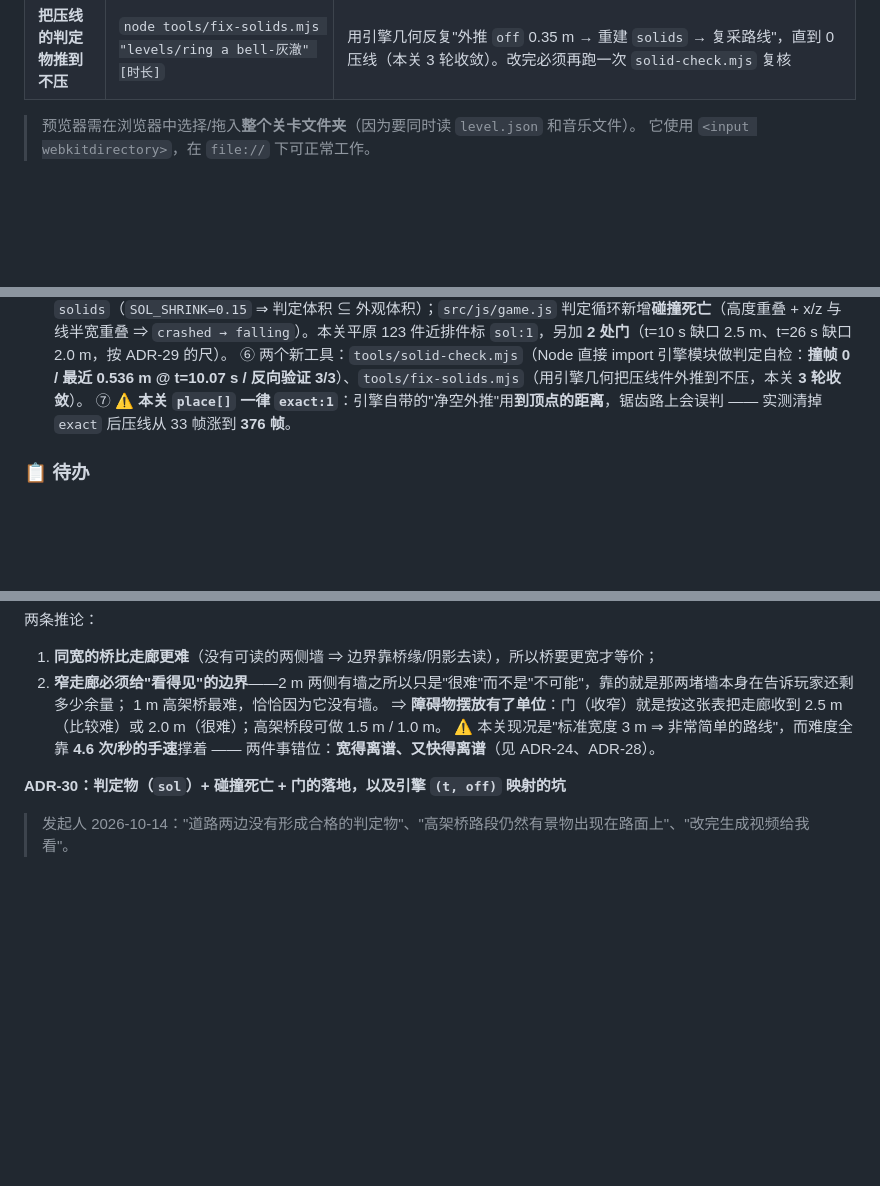
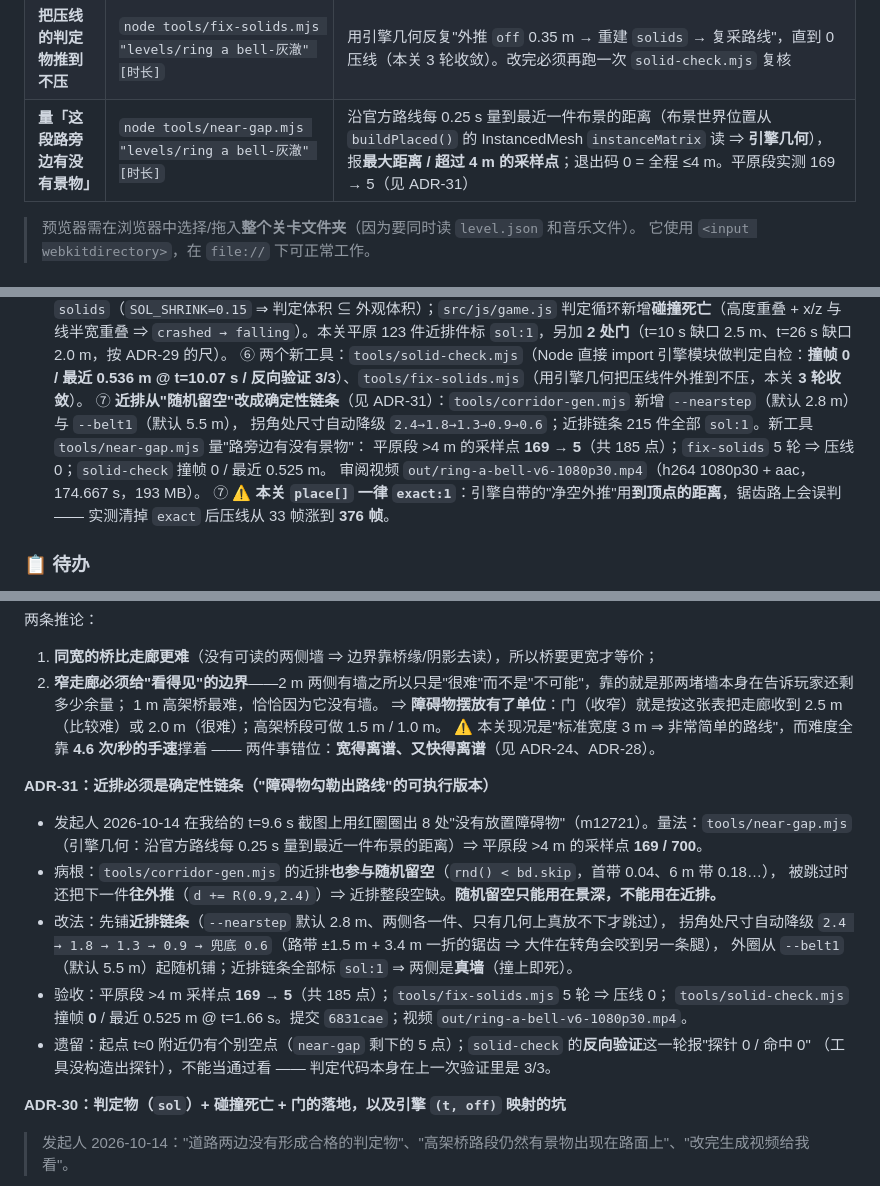
Before and after one commit to Algfz/DLnotebook, a Markdown page: AGENT.md, 3 parts joined by grey strips. GitHub-like rendering; blank space fills up the shorter version.

Commit message:
AGENT.md：ADR-31（近排确定性链条）+ near-gap.mjs 工具行 + §8 进度 ⑦

```diff
--- a/AGENT.md
+++ b/AGENT.md
@@ -357,6 +357,7 @@ DLnotebook/
 | **把作者草图导进引擎看效果** | `node tools/sketch-import.mjs [--tmax 46] [--apply]` | 把 `sketch-plan.json` 的方块逐件映射成 `place[]` 的 `(t, off)`（窗口外保留原布景），**目的是在我们自己的引擎里看到作者心里的"最低标准"长什么样**（1 m 扁板、尺寸 1~22 m、松散铺开）。发起人原话："那个就是最低标准" |
 | **判定物自检（引擎几何，不启浏览器）** | `node tools/solid-check.mjs "levels/ring a bell-灰澈" [时长]` | Node 直接 `import` `src/js/level.js` + `src/js/props.js`：120 Hz 采样官方路线 × 判定盒 AABB，报**撞帧数 / 最近距离 / 反向验证**。退出码 0 = 官方路线全程不撞。**教训见 ADR-30：工具的模型必须等于引擎的模型** |
 | **把压线的判定物推到不压** | `node tools/fix-solids.mjs "levels/ring a bell-灰澈" [时长]` | 用引擎几何反复"外推 `off` 0.35 m → 重建 `solids` → 复采路线"，直到 0 压线（本关 3 轮收敛）。改完必须再跑一次 `solid-check.mjs` 复核 |
+| **量「这段路旁边有没有景物」** | `node tools/near-gap.mjs "levels/ring a bell-灰澈" [时长]` | 沿官方路线每 0.25 s 量到最近一件布景的距离（布景世界位置从 `buildPlaced()` 的 InstancedMesh `instanceMatrix` 读 ⇒ **引擎几何**），报**最大距离 / 超过 4 m 的采样点**；退出码 0 = 全程 ≤4 m。平原段实测 169 → 5（见 ADR-31） |
 
 > 预览器需在浏览器中选择/拖入**整个关卡文件夹**（因为要同时读 `level.json` 和音乐文件）。
 > 它使用 `<input webkitdirectory>`，在 `file://` 下可正常工作。
@@ -683,6 +684,10 @@ node tools/render-demo.js --level "Breeze (Original Mix)-Axero" --fps 120 --w 38
   ⚠️ `--top` 的输出**仍写在 `tNs.jpg`**（没有 `-top` 后缀），下一次普通渲染会覆盖它 ⇒ 出图后立刻拷走
   ⑤ **判定物 + 碰撞死亡落地**（见 ADR-30）：`src/js/props.js` 的 place 件带 `sol`/`pi`，`buildPlaced()` 返回世界 AABB 数组 `solids`（`SOL_SHRINK=0.15` ⇒ 判定体积 ⊆ 外观体积）；`src/js/game.js` 判定循环新增**碰撞死亡**（高度重叠 + x/z 与线半宽重叠 ⇒ `crashed → falling`）。本关平原 123 件近排件标 `sol:1`，另加 **2 处门**（t=10 s 缺口 2.5 m、t=26 s 缺口 2.0 m，按 ADR-29 的尺）。
   ⑥ 两个新工具：`tools/solid-check.mjs`（Node 直接 import 引擎模块做判定自检：**撞帧 0 / 最近 0.536 m @ t=10.07 s / 反向验证 3/3**）、`tools/fix-solids.mjs`（用引擎几何把压线件外推到不压，本关 **3 轮收敛**）。
+   ⑦ **近排从"随机留空"改成确定性链条**（见 ADR-31）：`tools/corridor-gen.mjs` 新增 `--nearstep`（默认 2.8 m）与 `--belt1`（默认 5.5 m），
+   拐角处尺寸自动降级 `2.4→1.8→1.3→0.9→0.6`；近排链条 215 件全部 `sol:1`。新工具 `tools/near-gap.mjs` 量"路旁边有没有景物"：
+   平原段 >4 m 的采样点 **169 → 5**（共 185 点）；`fix-solids` 5 轮 ⇒ 压线 0；`solid-check` 撞帧 0 / 最近 0.525 m。
+   审阅视频 `out/ring-a-bell-v6-1080p30.mp4`（h264 1080p30 + aac，174.667 s，193 MB）。
   ⑦ ⚠️ **本关 `place[]` 一律 `exact:1`**：引擎自带的"净空外推"用**到顶点的距离**，锯齿路上会误判 —— 实测清掉 `exact` 后压线从 33 帧涨到 **376 帧**。
 
 ### 📋 待办
@@ -1008,6 +1013,20 @@ B) 速度降到 6.68 m/s（形状不动，但整关 346 s 比音乐 174.7 s 长
 ⇒ **障碍物摆放有了单位**：门（收窄）就是按这张表把走廊收到 2.5 m（比较难）或 2.0 m（很难）；高架桥段可做 1.5 m / 1.0 m。
 ⚠️ 本关现况是"标准宽度 3 m ⇒ 非常简单的路线"，而难度全靠 **4.6 次/秒的手速**撑着 —— 两件事错位：**宽得离谱、又快得离谱**（见 ADR-24、ADR-28）。
 
+**ADR-31：近排必须是确定性链条（"障碍物勾勒出路线"的可执行版本）**
+
+- 发起人 2026-10-14 在我给的 t=9.6 s 截图上用红圈圈出 8 处"没有放置障碍物"（m12721）。量法：`tools/near-gap.mjs`
+  （引擎几何：沿官方路线每 0.25 s 量到最近一件布景的距离）⇒ 平原段 >4 m 的采样点 **169 / 700**。
+- 病根：`tools/corridor-gen.mjs` 的近排**也参与随机留空**（`rnd() < bd.skip`，首带 0.04、6 m 带 0.18…），
+  被跳过时还把下一件**往外推**（`d += R(0.9,2.4)`）⇒ 近排整段空缺。**随机留空只能用在景深，不能用在近排。**
+- 改法：先铺**近排链条**（`--nearstep` 默认 2.8 m、两侧各一件、只有几何上真放不下才跳过），
+  拐角处尺寸自动降级 `2.4 → 1.8 → 1.3 → 0.9 → 兜底 0.6`（路带 ±1.5 m + 3.4 m 一折的锯齿 ⇒ 大件在转角会咬到另一条腿），
+  外圈从 `--belt1`（默认 5.5 m）起随机铺；近排链条全部标 `sol:1` ⇒ 两侧是**真墙**（撞上即死）。
+- 验收：平原段 >4 m 采样点 **169 → 5**（共 185 点）；`tools/fix-solids.mjs` 5 轮 ⇒ 压线 0；
+  `tools/solid-check.mjs` 撞帧 **0** / 最近 0.525 m @ t=1.66 s。提交 `6831cae`；视频 `out/ring-a-bell-v6-1080p30.mp4`。
+- 遗留：起点 t≈0 附近仍有个别空点（`near-gap` 剩下的 5 点）；`solid-check` 的**反向验证**这一轮报"探针 0 / 命中 0"
+  （工具没构造出探针），不能当通过看 —— 判定代码本身在上一次验证里是 3/3。
+
 **ADR-30：判定物（`sol`）+ 碰撞死亡 + 门的落地，以及引擎 `(t, off)` 映射的坑**
 > 发起人 2026-10-14："道路两边没有形成合格的判定物"、"高架桥路段仍然有景物出现在路面上"、"改完生成视频给我看"。
 
```
